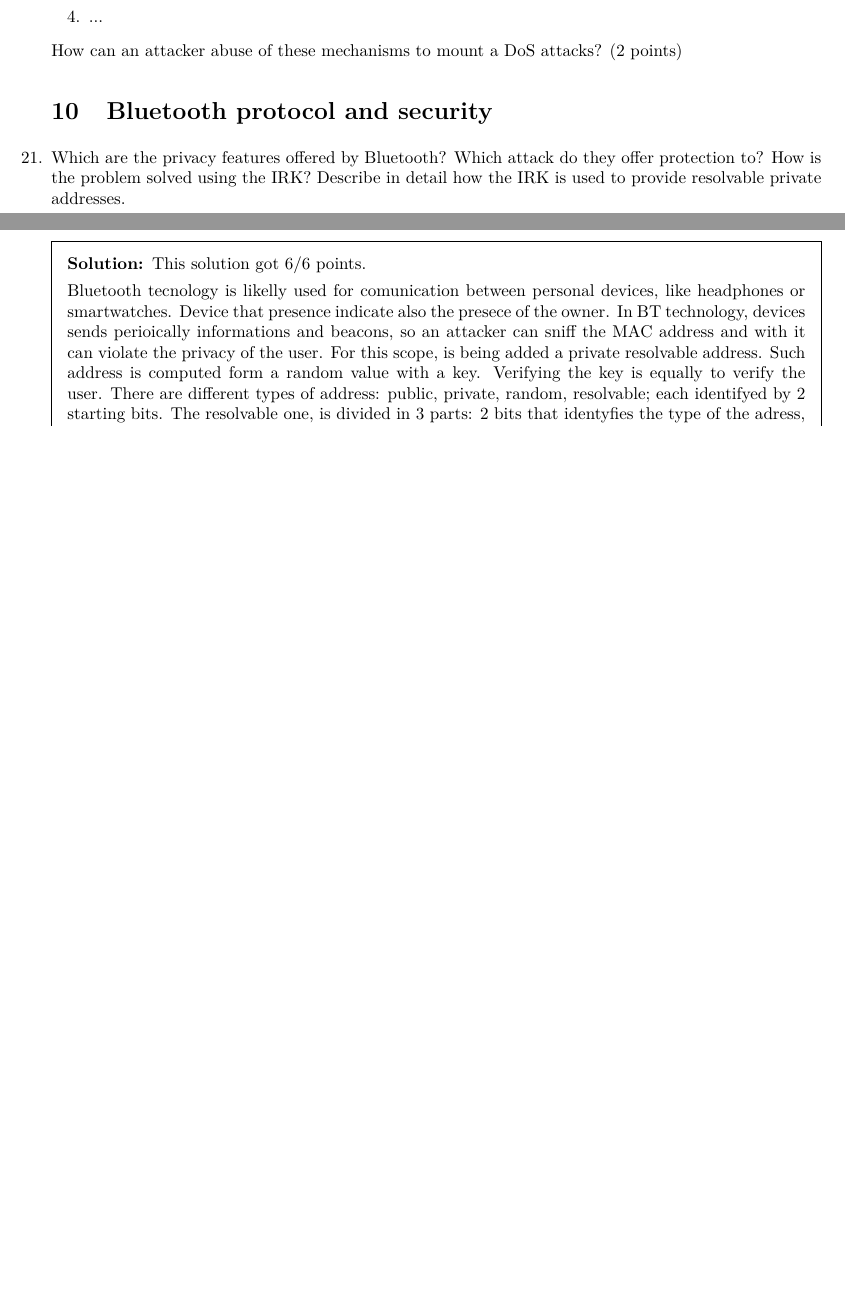
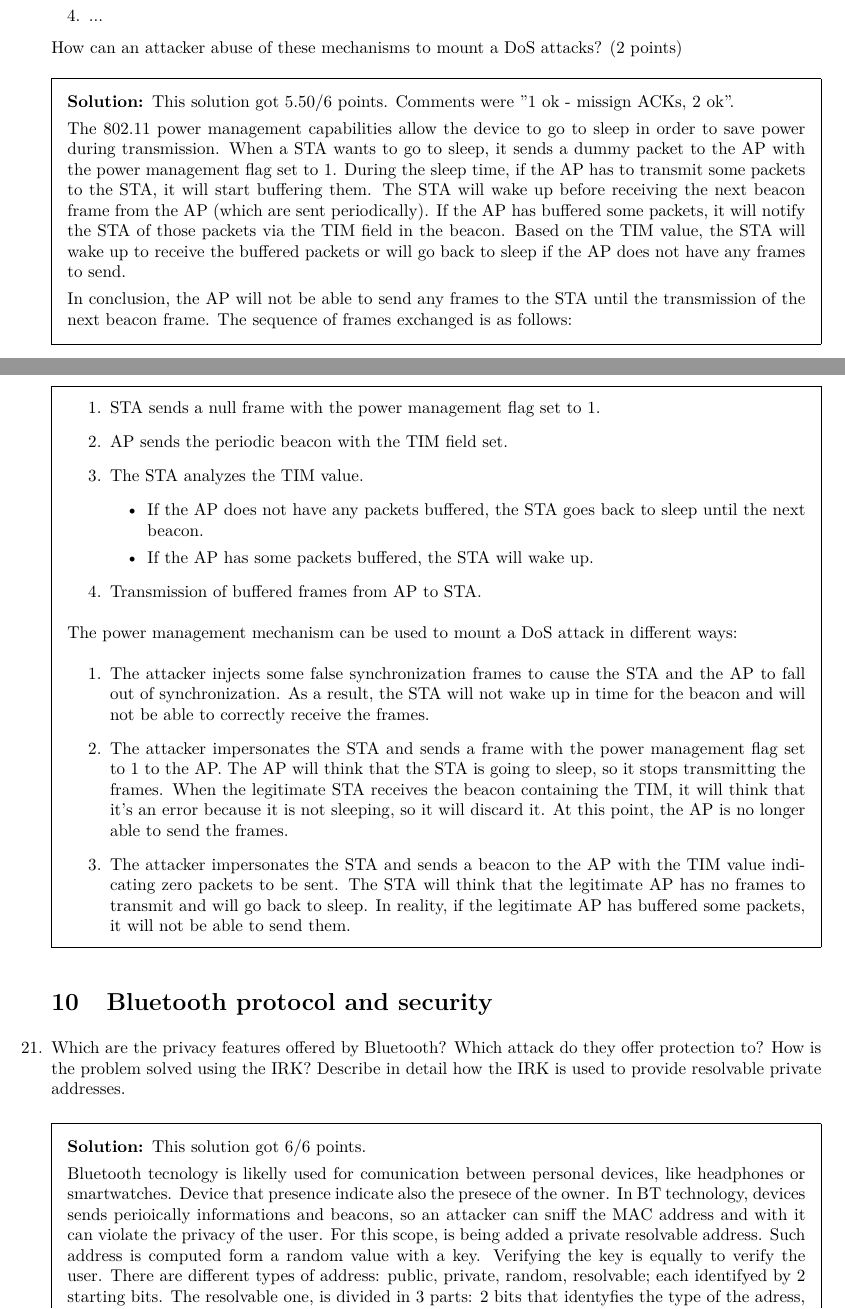
Before and after one commit to Nicolasedit/wireless-exam, a LaTeX problem sheet (main.tex, which reads questions/open/wifi.tex): two parts of pages 28 and 29 of 32 before the commit and two parts of pages 29 and 30 of 33 after it, joined at a grey line, cut so that both start at the same text, the shorter picture padded with empty space. Compiled offline with pdfLaTeX.

Commit message:
added questions

```diff
--- a/questions/open/wifi.tex
+++ b/questions/open/wifi.tex
@@ -165,3 +166,28 @@ Describe with an example the sequence of frames exchanged over a time between th
     \end{enumerate}
 
     How can an attacker abuse of these mechanisms to mount a DoS attacks? (2 points)}
+\begin{solution}
+    % ZWxlbmFjYXR0ZWxpbm8=, corrected
+    This solution got 5.50/6 points. Comments were "1 ok - missign ACKs, 2 ok".
+
+    The 802.11 power management capabilities allow the device to go to sleep in order to save power during transmission. When a STA wants to go to sleep, it sends a dummy packet to the AP with the power management flag set to 1. During the sleep time, if the AP has to transmit some packets to the STA, it will start buffering them. The STA will wake up before receiving the next beacon frame from the AP (which are sent periodically). If the AP has buffered some packets, it will notify the STA of those packets via the TIM field in the beacon. Based on the TIM value, the STA will wake up to receive the buffered packets or will go back to sleep if the AP does not have any frames to send.
+
+    In conclusion, the AP will not be able to send any frames to the STA until the transmission of the next beacon frame. The sequence of frames exchanged is as follows:
+    \begin{enumerate}
+        \item STA sends a null frame with the power management flag set to 1.
+        \item AP sends the periodic beacon with the TIM field set.
+        \item The STA analyzes the TIM value.
+              \begin{itemize}
+                  \item If the AP does not have any packets buffered, the STA goes back to sleep until the next beacon.
+                  \item If the AP has some packets buffered, the STA will wake up.
+              \end{itemize}
+        \item Transmission of buffered frames from AP to STA.
+    \end{enumerate}
+
+    The power management mechanism can be used to mount a DoS attack in different ways:
+    \begin{enumerate}
+        \item The attacker injects some false synchronization frames to cause the STA and the AP to fall out of synchronization. As a result, the STA will not wake up in time for the beacon and will not be able to correctly receive the frames.
+        \item The attacker impersonates the STA and sends a frame with the power management flag set to 1 to the AP. The AP will think that the STA is going to sleep, so it stops transmitting the frames. When the legitimate STA receives the beacon containing the TIM, it will think that it's an error because it is not sleeping, so it will discard it. At this point, the AP is no longer able to send the frames.
+        \item The attacker impersonates the STA and sends a beacon to the AP with the TIM value indicating zero packets to be sent. The STA will think that the legitimate AP has no frames to transmit and will go back to sleep. In reality, if the legitimate AP has buffered some packets, it will not be able to send them.
+    \end{enumerate}
+\end{solution}
```
Also changed, not shown: questions/open/bluetooth.tex (+0 -2 lines), questions/quiz/mobile.tex (+9 -2 lines), questions/quiz/wifi.tex (+18 -2 lines), questions/open/wifi.tex (13 more changed lines). Lines whose indentation alone changed are shown as unchanged.
